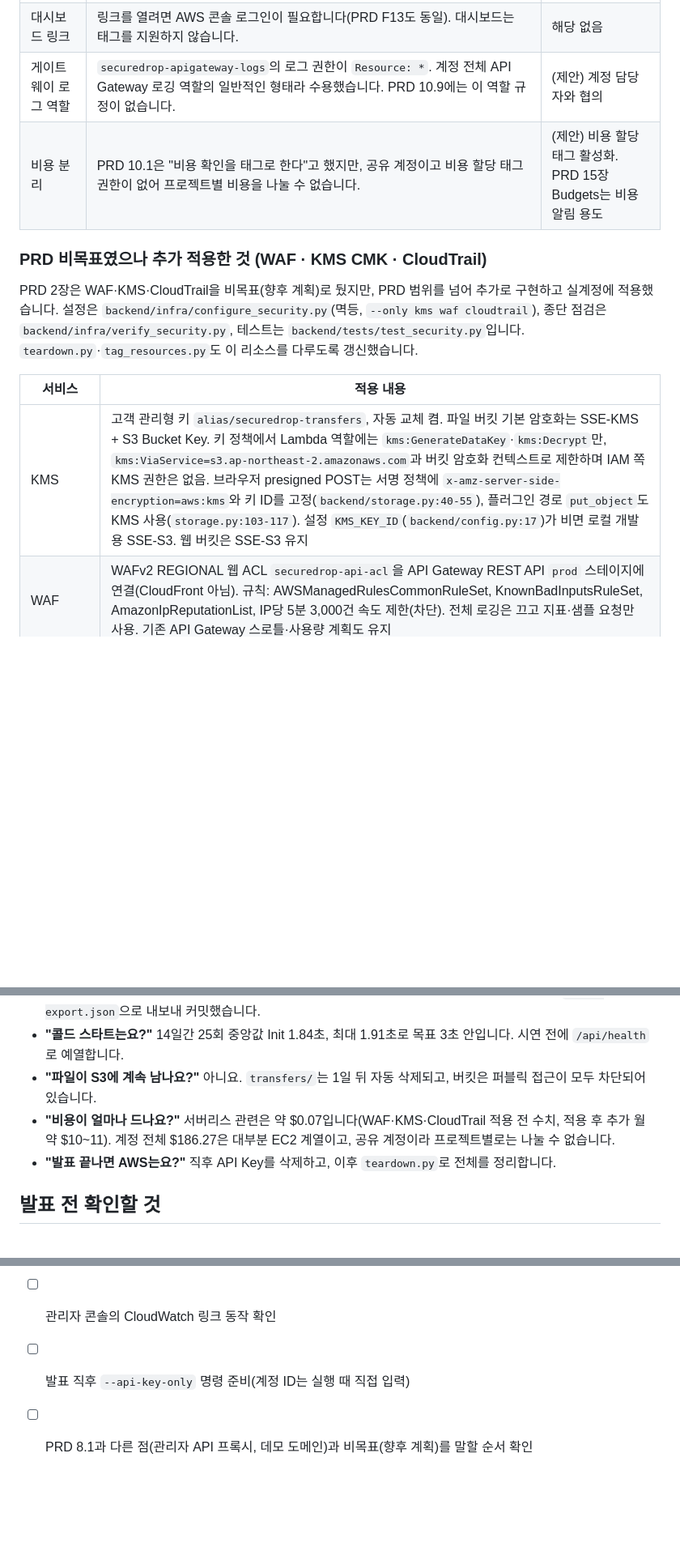
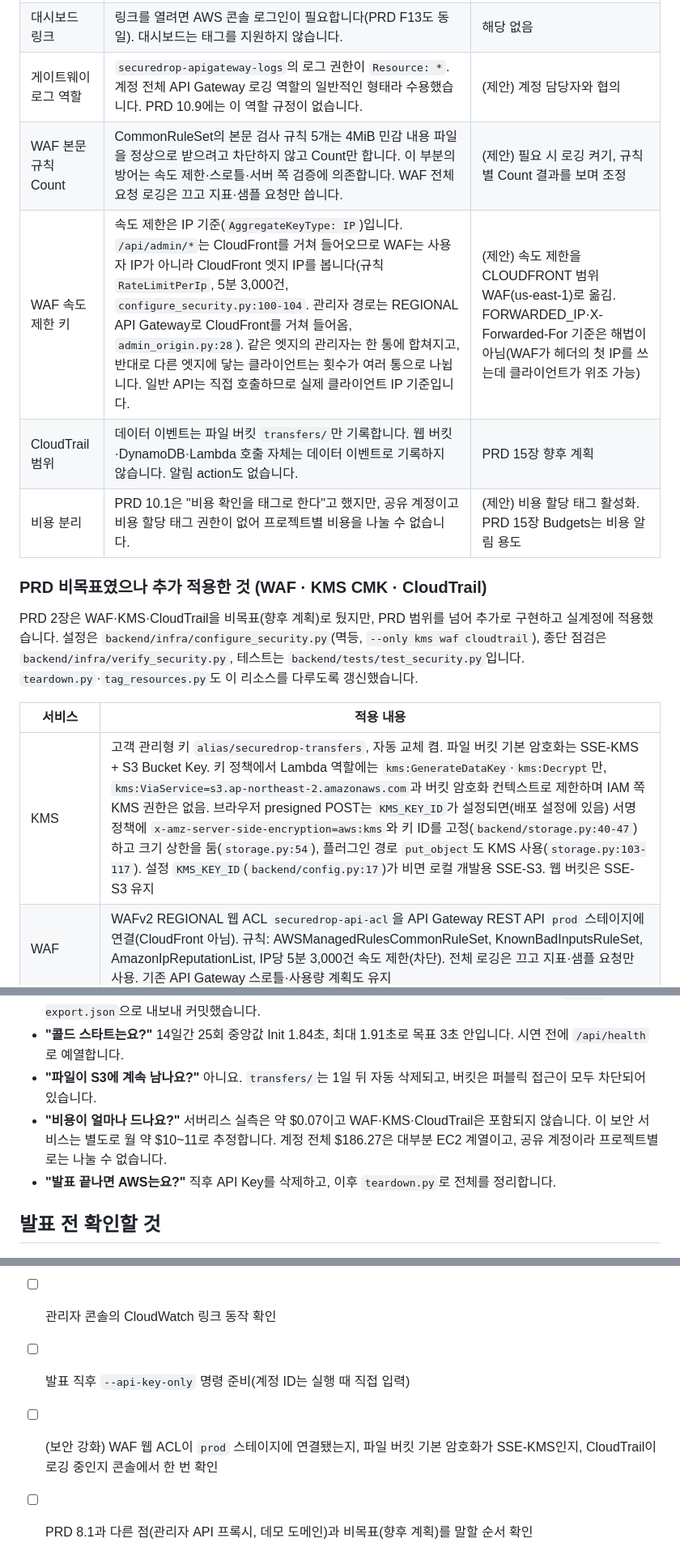
Before and after one commit to donghyung1/securedrop, a Markdown page: docs/A_PRESENTATION.md, 3 parts joined by grey strips. Shown at 81% size. Drawn GitHub-style; blank space fills up the shorter version.

```diff
--- a/docs/A_PRESENTATION.md
+++ b/docs/A_PRESENTATION.md
@@ -121,6 +134,9 @@ PRD는 AWS 핵심 서비스 6개(S3, Lambda, API Gateway, DynamoDB, CloudFront,
 | 알람 알림 | 알람은 있지만 알림 action이 없어 콘솔 상태로만 확인됩니다. PRD F13이 알림 발송을 범위 밖으로 둔 그대로입니다. | PRD 15장: SES 알림 |
 | 대시보드 링크 | 링크를 열려면 AWS 콘솔 로그인이 필요합니다(PRD F13도 동일). 대시보드는 태그를 지원하지 않습니다. | 해당 없음 |
 | 게이트웨이 로그 역할 | `securedrop-apigateway-logs`의 로그 권한이 `Resource: *`. 계정 전체 API Gateway 로깅 역할의 일반적인 형태라 수용했습니다. PRD 10.9에는 이 역할 규정이 없습니다. | (제안) 계정 담당자와 협의 |
+| WAF 본문 규칙 Count | CommonRuleSet의 본문 검사 규칙 5개는 4MiB 민감 내용 파일을 정상으로 받으려고 차단하지 않고 Count만 합니다. 이 부분의 방어는 속도 제한·스로틀·서버 쪽 검증에 의존합니다. WAF 전체 요청 로깅은 끄고 지표·샘플 요청만 씁니다. | (제안) 필요 시 로깅 켜기, 규칙별 Count 결과를 보며 조정 |
+| WAF 속도 제한 키 | 속도 제한은 IP 기준(`AggregateKeyType: IP`)입니다. `/api/admin/*`는 CloudFront를 거쳐 들어오므로 WAF는 사용자 IP가 아니라 CloudFront 엣지 IP를 봅니다(규칙 `RateLimitPerIp`, 5분 3,000건, `configure_security.py:100-104`. 관리자 경로는 REGIONAL API Gateway로 CloudFront를 거쳐 들어옴, `admin_origin.py:28`). 같은 엣지의 관리자는 한 통에 합쳐지고, 반대로 다른 엣지에 닿는 클라이언트는 횟수가 여러 통으로 나뉩니다. 일반 API는 직접 호출하므로 실제 클라이언트 IP 기준입니다. | (제안) 속도 제한을 CLOUDFRONT 범위 WAF(us-east-1)로 옮김. FORWARDED_IP·X-Forwarded-For 기준은 해법이 아님(WAF가 헤더의 첫 IP를 쓰는데 클라이언트가 위조 가능) |
+| CloudTrail 범위 | 데이터 이벤트는 파일 버킷 `transfers/`만 기록합니다. 웹 버킷·DynamoDB·Lambda 호출 자체는 데이터 이벤트로 기록하지 않습니다. 알림 action도 없습니다. | PRD 15장 향후 계획 |
 | 비용 분리 | PRD 10.1은 "비용 확인을 태그로 한다"고 했지만, 공유 계정이고 비용 할당 태그 권한이 없어 프로젝트별 비용을 나눌 수 없습니다. | (제안) 비용 할당 태그 활성화. PRD 15장 Budgets는 비용 알림 용도 |
 
 ### PRD 비목표였으나 추가 적용한 것 (WAF · KMS CMK · CloudTrail)
@@ -129,7 +145,7 @@ PRD 2장은 WAF·KMS·CloudTrail을 비목표(향후 계획)로 뒀지만, PRD
 
 | 서비스     | 적용 내용 |
 | ---------- | --------- |
-| KMS        | 고객 관리형 키 `alias/securedrop-transfers`, 자동 교체 켬. 파일 버킷 기본 암호화는 SSE-KMS + S3 Bucket Key. 키 정책에서 Lambda 역할에는 `kms:GenerateDataKey`·`kms:Decrypt`만, `kms:ViaService=s3.ap-northeast-2.amazonaws.com`과 버킷 암호화 컨텍스트로 제한하며 IAM 쪽 KMS 권한은 없음. 브라우저 presigned POST는 서명 정책에 `x-amz-server-side-encryption=aws:kms`와 키 ID를 고정(`backend/storage.py:40-55`), 플러그인 경로 `put_object`도 KMS 사용(`storage.py:103-117`). 설정 `KMS_KEY_ID`(`backend/config.py:17`)가 비면 로컬 개발용 SSE-S3. 웹 버킷은 SSE-S3 유지 |
+| KMS        | 고객 관리형 키 `alias/securedrop-transfers`, 자동 교체 켬. 파일 버킷 기본 암호화는 SSE-KMS + S3 Bucket Key. 키 정책에서 Lambda 역할에는 `kms:GenerateDataKey`·`kms:Decrypt`만, `kms:ViaService=s3.ap-northeast-2.amazonaws.com`과 버킷 암호화 컨텍스트로 제한하며 IAM 쪽 KMS 권한은 없음. 브라우저 presigned POST는 `KMS_KEY_ID`가 설정되면(배포 설정에 있음) 서명 정책에 `x-amz-server-side-encryption=aws:kms`와 키 ID를 고정(`backend/storage.py:40-47`)하고 크기 상한을 둠(`storage.py:54`), 플러그인 경로 `put_object`도 KMS 사용(`storage.py:103-117`). 설정 `KMS_KEY_ID`(`backend/config.py:17`)가 비면 로컬 개발용 SSE-S3. 웹 버킷은 SSE-S3 유지 |
 | WAF        | WAFv2 REGIONAL 웹 ACL `securedrop-api-acl`을 API Gateway REST API `prod` 스테이지에 연결(CloudFront 아님). 규칙: AWSManagedRulesCommonRuleSet, KnownBadInputsRuleSet, AmazonIpReputationList, IP당 5분 3,000건 속도 제한(차단). 전체 로깅은 끄고 지표·샘플 요청만 사용. 기존 API Gateway 스로틀·사용량 계획도 유지 |
 | CloudTrail | 트레일 `securedrop-trail`, 다중 리전, 로그 파일 무결성 검증 켬. 관리 이벤트 + 파일 버킷 `transfers/` 접두사의 S3 데이터 이벤트만 기록. 전용 로그 버킷(퍼블릭 차단, BucketOwnerEnforced, SSE-S3, TLS만 허용, SourceArn 조건 버킷 정책, 90일 만료). 계정에 기존 트레일이 없어 관리 이벤트는 무료 첫 사본 |
 
@@ -181,7 +197,7 @@ PRD는 아래 AWS 서비스를 일부러 뺐고, 발표에서 "향후 계획"으
 - **"IaC는 안 썼나요?"** CDK 없이 스크립트와 런북으로 재현합니다(PRD 비목표). API Gateway는 `apigw-export.json`으로 내보내 커밋했습니다.
 - **"콜드 스타트는요?"** 14일간 25회 중앙값 Init 1.84초, 최대 1.91초로 목표 3초 안입니다. 시연 전에 `/api/health`로 예열합니다.
 - **"파일이 S3에 계속 남나요?"** 아니요. `transfers/`는 1일 뒤 자동 삭제되고, 버킷은 퍼블릭 접근이 모두 차단되어 있습니다.
-- **"비용이 얼마나 드나요?"** 서버리스 관련은 약 $0.07입니다(WAF·KMS·CloudTrail 적용 전 수치, 적용 후 추가 월 약 $10~11). 계정 전체 $186.27은 대부분 EC2 계열이고, 공유 계정이라 프로젝트별로는 나눌 수 없습니다.
+- **"비용이 얼마나 드나요?"** 서버리스 실측은 약 $0.07이고 WAF·KMS·CloudTrail은 포함되지 않습니다. 이 보안 서비스는 별도로 월 약 $10~11로 추정합니다. 계정 전체 $186.27은 대부분 EC2 계열이고, 공유 계정이라 프로젝트별로는 나눌 수 없습니다.
 - **"발표 끝나면 AWS는요?"** 직후 API Key를 삭제하고, 이후 `teardown.py`로 전체를 정리합니다.
 
 ## 발표 전 확인할 것
@@ -190,4 +206,5 @@ PRD는 아래 AWS 서비스를 일부러 뺐고, 발표에서 "향후 계획"으
 - [ ] AWS 콘솔 로그인, `SecureDrop-Demo` 대시보드 열어 두기
 - [ ] 관리자 콘솔의 CloudWatch 링크 동작 확인
 - [ ] 발표 직후 `--api-key-only` 명령 준비(계정 ID는 실행 때 직접 입력)
+- [ ] (보안 강화) WAF 웹 ACL이 `prod` 스테이지에 연결됐는지, 파일 버킷 기본 암호화가 SSE-KMS인지, CloudTrail이 로깅 중인지 콘솔에서 한 번 확인
 - [ ] PRD 8.1과 다른 점(관리자 API 프록시, 데모 도메인)과 비목표(향후 계획)를 말할 순서 확인
```
Also changed, not shown: other parts of docs/A_PRESENTATION.md (+32 -19 lines), docs/A_PRESENTATION_REVISION.md (+5 -5 lines), docs/A_ROLE.md (+2 -2 lines).
